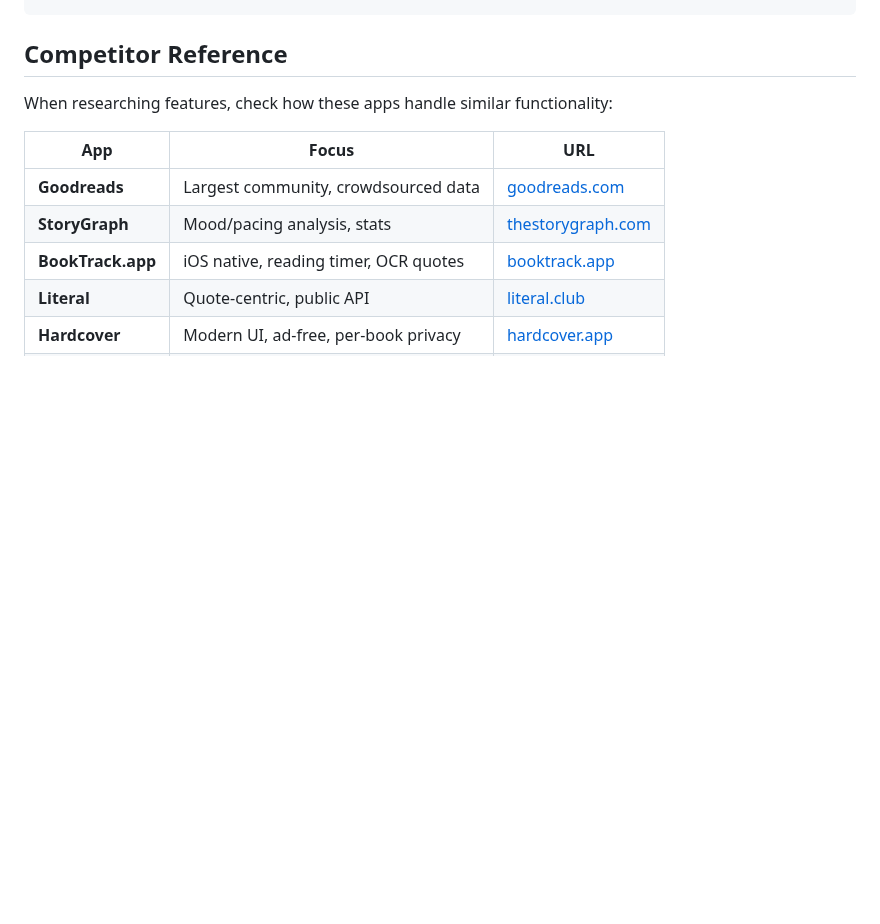
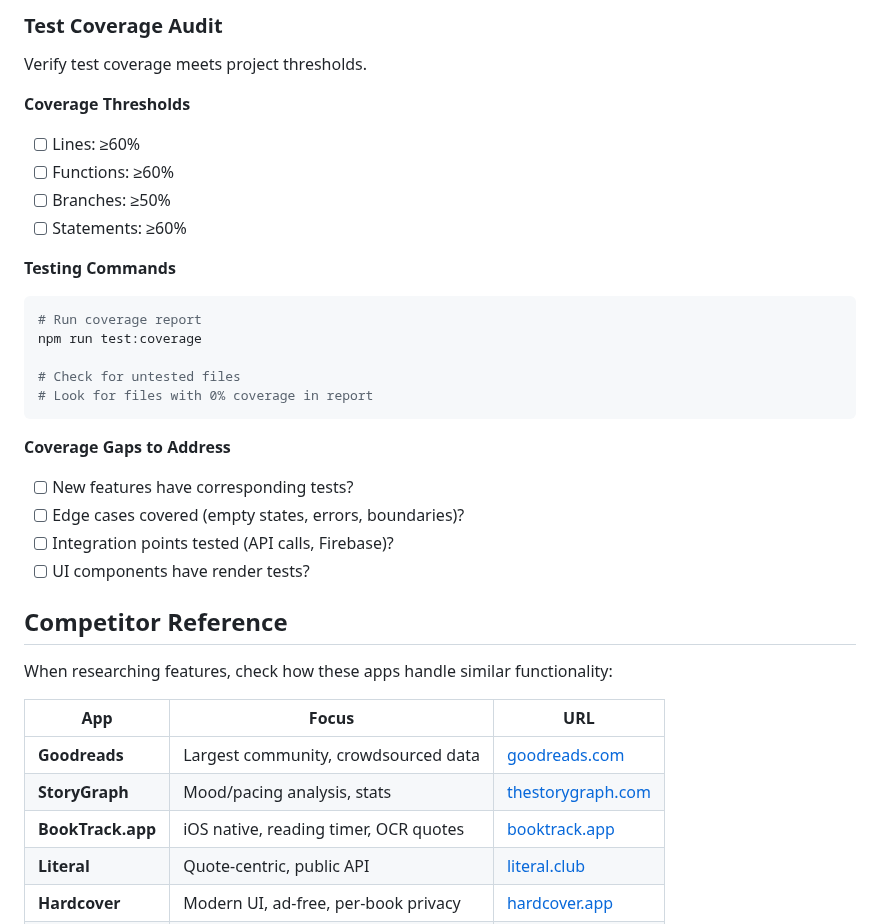
Before and after one commit to mfrench71/my-bookshelf-website, a Markdown page: CLAUDE.md, the part around one of its changes. Drawn GitHub-style; blank space fills up the shorter version.

````diff
--- a/CLAUDE.md
+++ b/CLAUDE.md
@@ -884,3 +940,27 @@ npx browserslist  # See target browsers from package.json
+### Test Coverage Audit
+Verify test coverage meets project thresholds.
+
+**Coverage Thresholds**
+- [ ] Lines: ≥60%
+- [ ] Functions: ≥60%
+- [ ] Branches: ≥50%
+- [ ] Statements: ≥60%
+
+**Testing Commands**
+```bash
+# Run coverage report
+npm run test:coverage
+
+# Check for untested files
+# Look for files with 0% coverage in report
+```
+
+**Coverage Gaps to Address**
+- [ ] New features have corresponding tests?
+- [ ] Edge cases covered (empty states, errors, boundaries)?
+- [ ] Integration points tested (API calls, Firebase)?
+- [ ] UI components have render tests?
+
 ## Competitor Reference
 
 When researching features, check how these apps handle similar functionality:
````
Also changed, not shown: other parts of CLAUDE.md (+56 -0 lines), CHANGELOG.md (+6 -0 lines).
